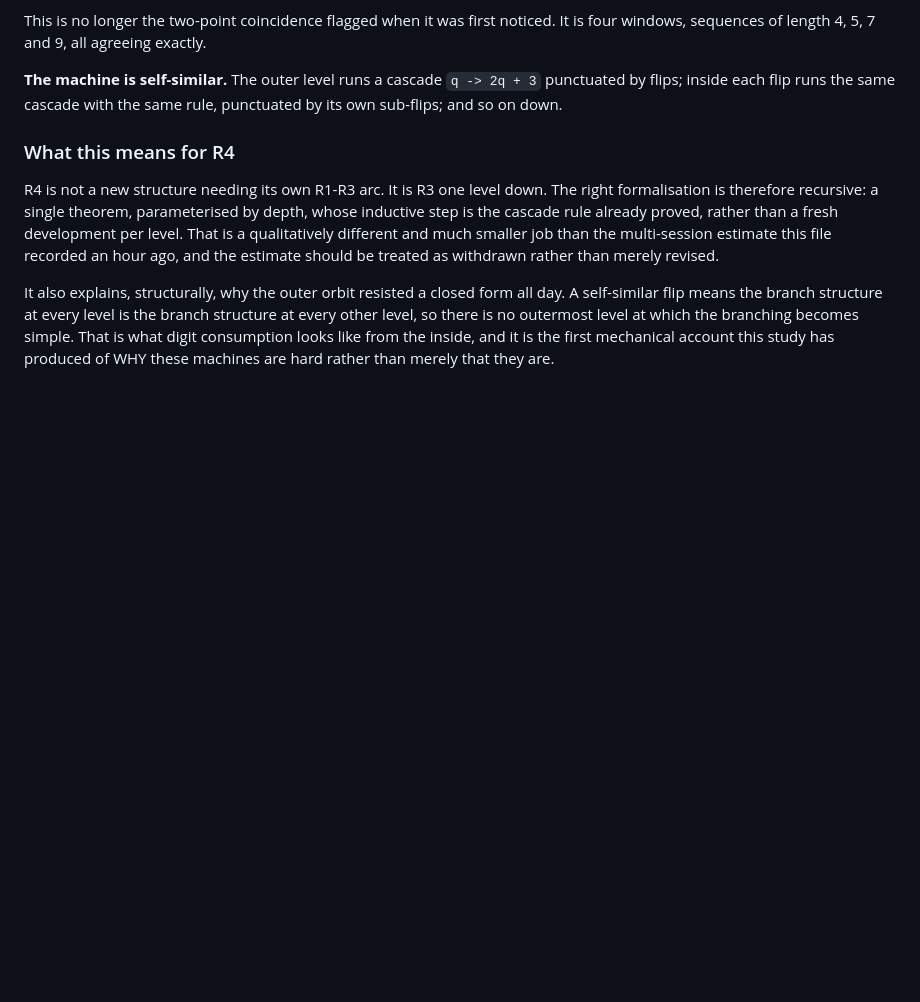
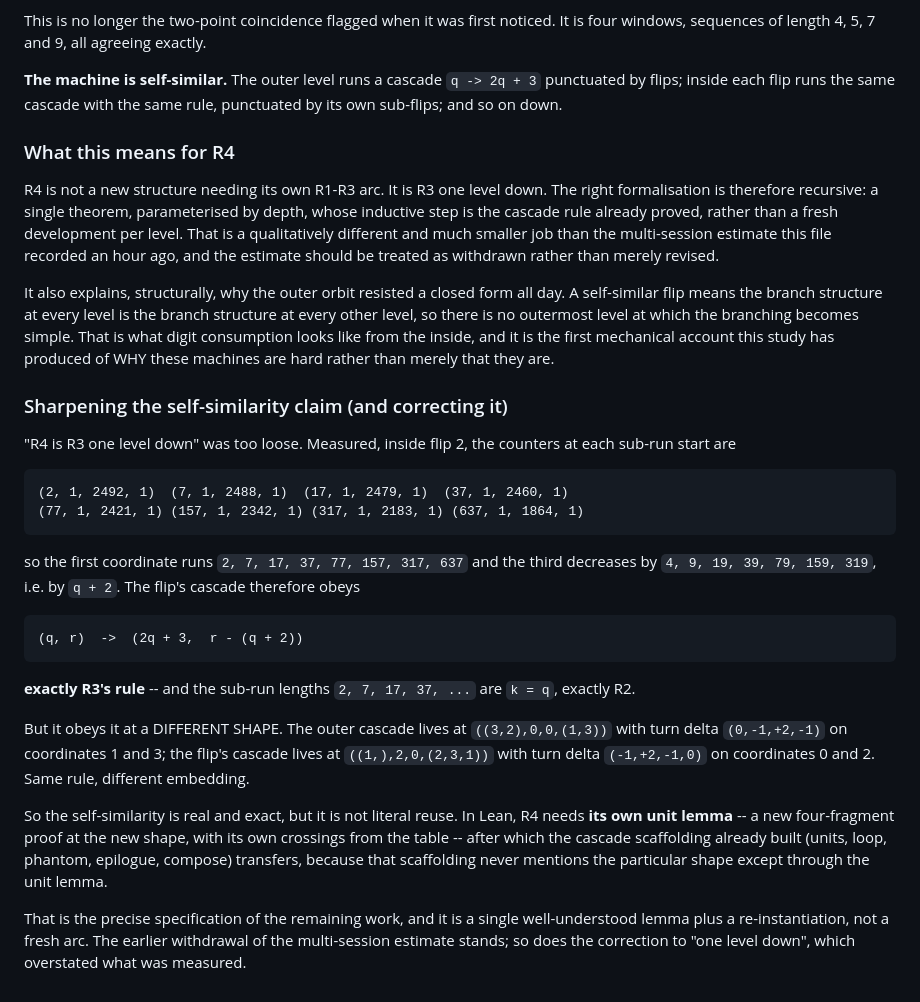
Before and after one commit to TomZahavy/collatz-cryptids, a Markdown page: bb6/RESULTS.md, the part around the change. Rendered like a GitHub page; blank space fills up the shorter version.

Commit message:
Sharpen (and correct) the self-similarity claim
'R4 is R3 one level down' was too loose. Measured inside flip 2, the
counters at each sub-run start are (2,1,2492,1), (7,1,2488,1),
(17,1,2479,1), (37,1,2460,1), ... -- first coordinate 2,7,17,37,77,157,
317,637 and third decreasing by 4,9,19,39,79,159,319 = q+2.

So the flip's cascade obeys (q,r) -> (2q+3, r-(q+2)) EXACTLY, R3's rule,
with sub-run lengths k = q, exactly R2.

But at a DIFFERENT SHAPE. The outer cascade lives at ((3,2),0,0,(1,3))
with delta (0,-1,+2,-1) on coords 1 and 3; the flip's lives at
((1,),2,0,(2,3,1)) with delta (-1,+2,-1,0) on coords 0 and 2. Same rule,
different embedding -- real and exact self-similarity, but not literal
reuse.

In Lean R4 therefore needs its own unit lemma: a new four-fragment proof
at the new shape with its own crossings. After that the cascade
scaffolding (units, loop, phantom, epilogue, compose) transfers, because
it never mentions the shape except through the unit lemma.

That is the precise specification of the remaining work -- one
well-understood lemma plus a re-instantiation, not a fresh arc.

Co-Authored-By: Claude Opus 5 <noreply@anthropic.com>

```diff
--- a/bb6/RESULTS.md
+++ b/bb6/RESULTS.md
@@ -1035,3 +1035,37 @@ outermost level at which the branching becomes simple. That is what
 digit consumption looks like from the inside, and it is the first
 mechanical account this study has produced of WHY these machines are
 hard rather than merely that they are.
+
+### Sharpening the self-similarity claim (and correcting it)
+
+"R4 is R3 one level down" was too loose. Measured, inside flip 2, the
+counters at each sub-run start are
+
+    (2, 1, 2492, 1)  (7, 1, 2488, 1)  (17, 1, 2479, 1)  (37, 1, 2460, 1)
+    (77, 1, 2421, 1) (157, 1, 2342, 1) (317, 1, 2183, 1) (637, 1, 1864, 1)
+
+so the first coordinate runs `2, 7, 17, 37, 77, 157, 317, 637` and the
+third decreases by `4, 9, 19, 39, 79, 159, 319`, i.e. by `q + 2`. The
+flip's cascade therefore obeys
+
+    (q, r)  ->  (2q + 3,  r - (q + 2))
+
+**exactly R3's rule** -- and the sub-run lengths `2, 7, 17, 37, ...` are
+`k = q`, exactly R2.
+
+But it obeys it at a DIFFERENT SHAPE. The outer cascade lives at
+`((3,2),0,0,(1,3))` with turn delta `(0,-1,+2,-1)` on coordinates 1 and
+3; the flip's cascade lives at `((1,),2,0,(2,3,1))` with turn delta
+`(-1,+2,-1,0)` on coordinates 0 and 2. Same rule, different embedding.
+
+So the self-similarity is real and exact, but it is not literal reuse.
+In Lean, R4 needs **its own unit lemma** -- a new four-fragment proof at
+the new shape, with its own crossings from the table -- after which the
+cascade scaffolding already built (units, loop, phantom, epilogue,
+compose) transfers, because that scaffolding never mentions the
+particular shape except through the unit lemma.
+
+That is the precise specification of the remaining work, and it is a
+single well-understood lemma plus a re-instantiation, not a fresh arc.
+The earlier withdrawal of the multi-session estimate stands; so does the
+correction to "one level down", which overstated what was measured.
```
